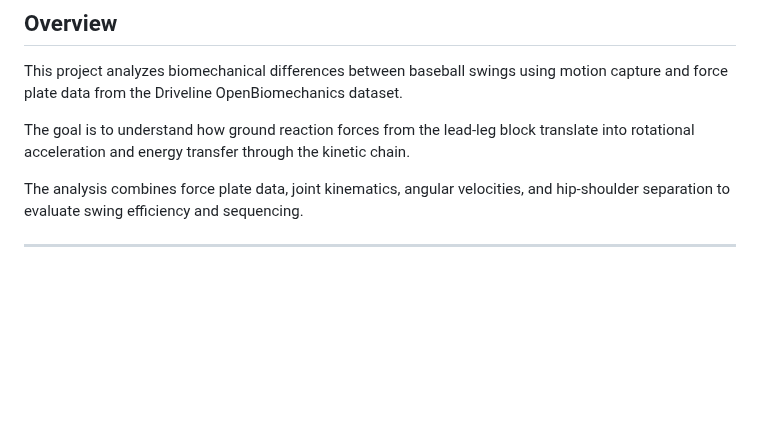
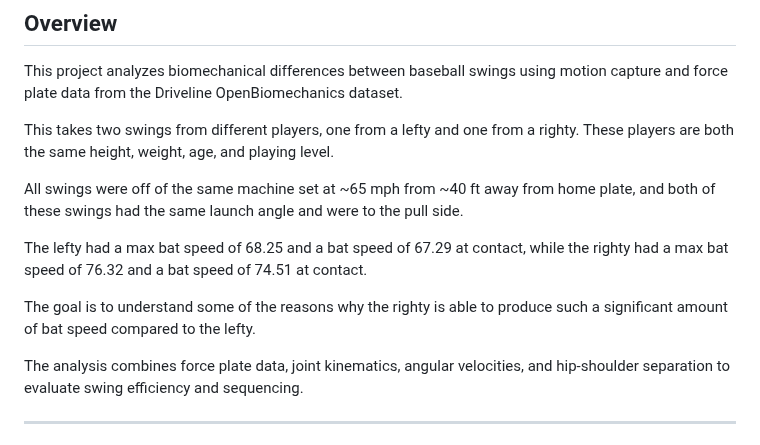
Before and after one commit to JacobChin/Baseball-Projects, a Markdown page: Swing-Biomech-Analysis/README.md, the part around the change. GitHub-like rendering; blank space fills up the shorter version.

```diff
--- a/Swing-Biomech-Analysis/README.md
+++ b/Swing-Biomech-Analysis/README.md
@@ -4,7 +4,13 @@
 
 This project analyzes biomechanical differences between baseball swings using motion capture and force plate data from the Driveline OpenBiomechanics dataset.
 
-The goal is to understand how ground reaction forces from the lead-leg block translate into rotational acceleration and energy transfer through the kinetic chain.
+This takes two swings from different players, one from a lefty and one from a righty. These players are both the same height, weight, age, and playing level.
+
+All swings were off of the same machine set at ~65 mph from ~40 ft away from home plate, and both of these swings had the same launch angle and were to the pull side.
+
+The lefty had a max bat speed of 68.25 and a bat speed of 67.29 at contact, while the righty had a max bat speed of 76.32 and a bat speed of 74.51 at contact.
+
+The goal is to understand some of the reasons why the righty is able to produce such a significant amount of bat speed compared to the lefty.
 
 The analysis combines force plate data, joint kinematics, angular velocities, and hip-shoulder separation to evaluate swing efficiency and sequencing.
 
```
